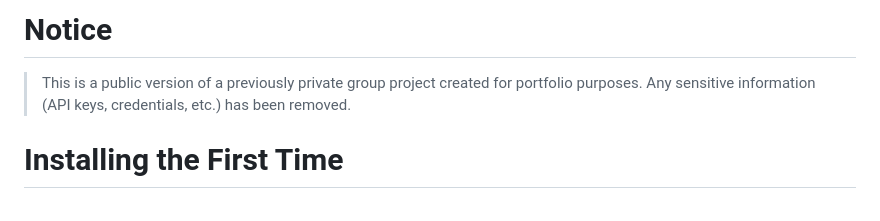
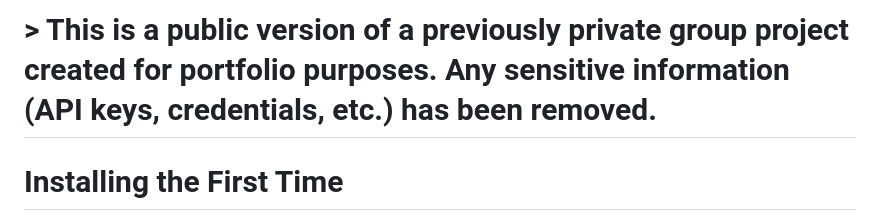
Before and after one commit to mbalandr/cinesync, a Markdown page: README.md, the part around the change. Drawn GitHub-style.

```diff
--- a/README.md
+++ b/README.md
@@ -1,6 +1,4 @@
-# Notice
-
-> This is a public version of a previously private group project created for portfolio purposes. Any sensitive information (API keys, credentials, etc.) has been removed.
+# > This is a public version of a previously private group project created for portfolio purposes. Any sensitive information (API keys, credentials, etc.) has been removed.
 
 # Installing the First Time
 
```
